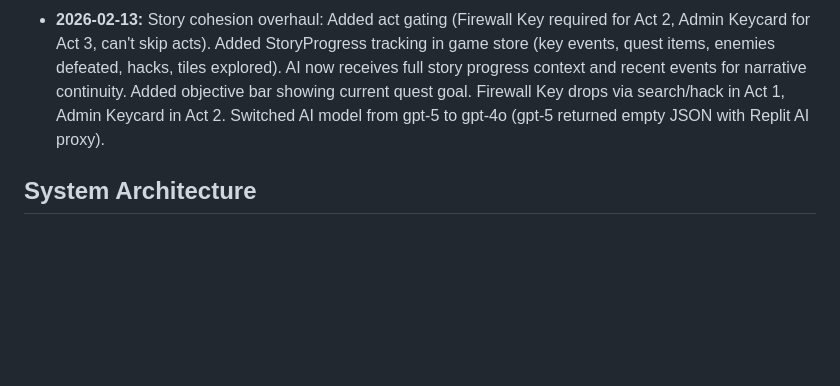
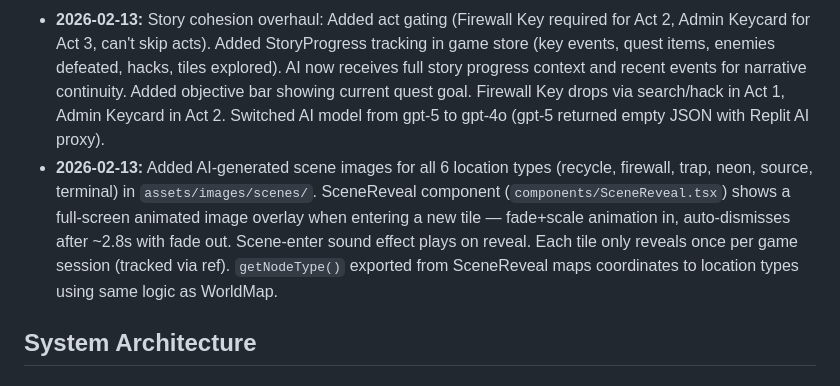
Before and after one commit to Dev-Marvania/InfiniteRealms, a Markdown page: replit.md, the part around the change. Drawn GitHub-style; blank space fills up the shorter version.

Commit message:
Add cinematic scene images that appear when entering new locations
Integrate AI-generated scene images with animations and sound effects for new location discoveries, and update documentation.

Replit-Commit-Author: Agent
Replit-Commit-Session-Id: 2016a760-2e92-45d3-8890-02fd7ad28da1
Replit-Commit-Checkpoint-Type: full_checkpoint
Replit-Commit-Event-Id: 1c38415e-96ff-4a21-bef3-ccba5d7e4041
Replit-Commit-Screenshot-Url: https://storage.googleapis.com/screenshot-production-us-central1/9af59251-4dbc-4579-beee-a92aabb90ed3/2016a760-2e92-45d3-8890-02fd7ad28da1/tywJ0R1
Replit-Helium-Checkpoint-Created: true

```diff
--- a/replit.md
+++ b/replit.md
@@ -14,6 +14,7 @@ Preferred communication style: Simple, everyday language.
 - **2026-02-13:** Integrated AI-powered game engine using GPT-5 via Replit AI Integrations. Server endpoint `POST /api/game/command` in `server/gameAI.ts` generates creative narrative with The Architect's personality, structured JSON responses (narrative, mood, stat changes, items). Frontend calls AI endpoint with 30s timeout, falls back to local `lib/gameEngine.ts` templates if AI is unavailable. TTS remains expo-speech (OpenAI TTS not available through modelfarm).
 - **2026-02-13:** Complete narrative overhaul: Three-act Prison Break structure (Recycle Bin → Neon City → The Source). Player is "User 001" starting at (4,4), must reach Terminal Zero at (0,0) and type EXECUTE LOGOUT to win. Added loss conditions (death at 0 HP, ambushes in Acts 2-3, trap zones, failed hack penalties), difficulty scaling by distance to center, Admin Keycard quest item, Hunter Protocol enemies, game over/victory screens with restart functionality. Rewrote AI system prompt with active opposition mechanics and strict techy-but-simple language rules. Updated all narrative labels from "ASSET #404" to "USER 001". Updated WorldMap to show three-act zones with act-appropriate node types.
 - **2026-02-13:** Story cohesion overhaul: Added act gating (Firewall Key required for Act 2, Admin Keycard for Act 3, can't skip acts). Added StoryProgress tracking in game store (key events, quest items, enemies defeated, hacks, tiles explored). AI now receives full story progress context and recent events for narrative continuity. Added objective bar showing current quest goal. Firewall Key drops via search/hack in Act 1, Admin Keycard in Act 2. Switched AI model from gpt-5 to gpt-4o (gpt-5 returned empty JSON with Replit AI proxy).
+- **2026-02-13:** Added AI-generated scene images for all 6 location types (recycle, firewall, trap, neon, source, terminal) in `assets/images/scenes/`. SceneReveal component (`components/SceneReveal.tsx`) shows a full-screen animated image overlay when entering a new tile — fade+scale animation in, auto-dismisses after ~2.8s with fade out. Scene-enter sound effect plays on reveal. Each tile only reveals once per game session (tracked via ref). `getNodeType()` exported from SceneReveal maps coordinates to location types using same logic as WorldMap.
 
 ## System Architecture
 
```
